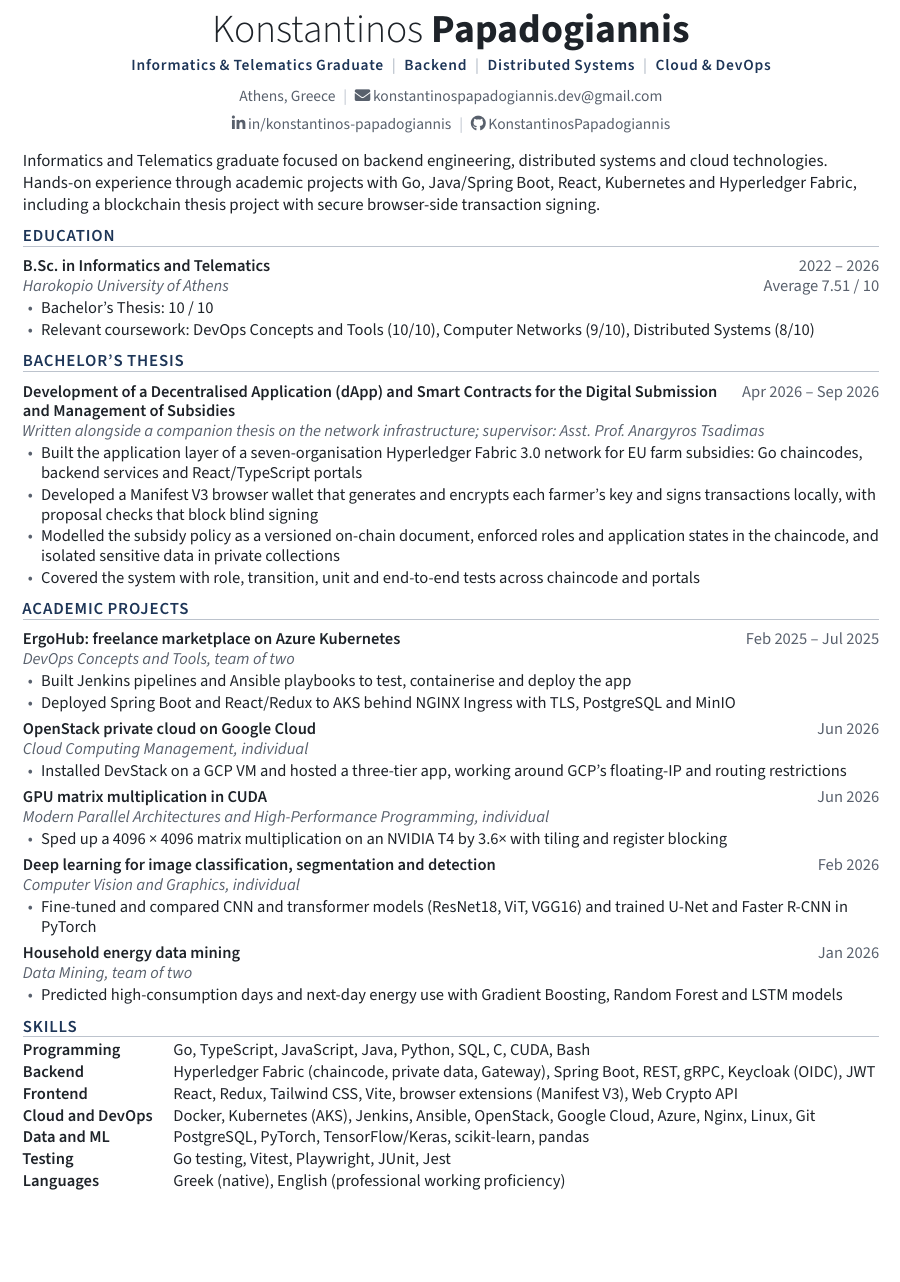
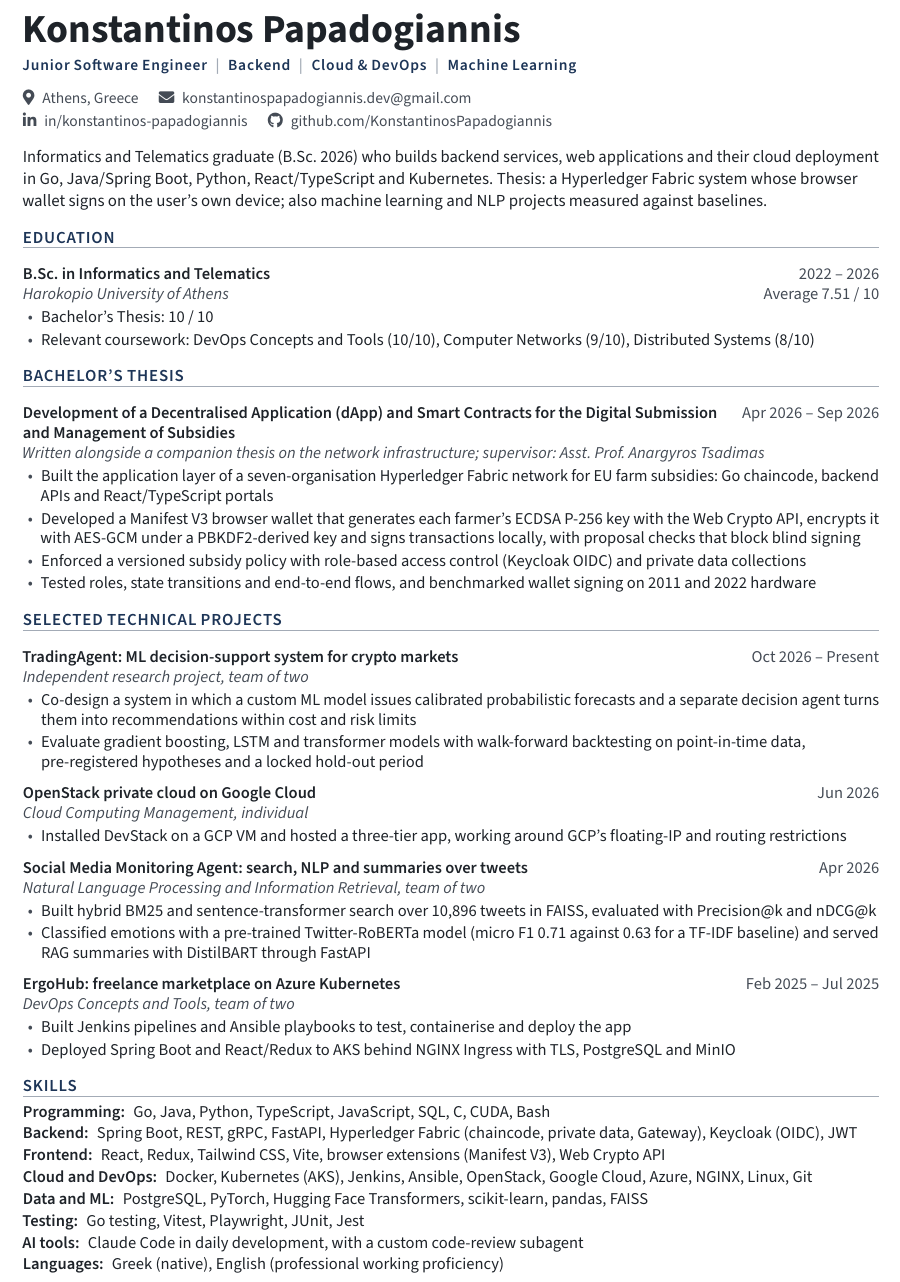
Before and after one commit to KonstantinosPapadogiannis/portfolio, a LaTeX CV (cv/konstantinos-papadogiannis-cv.tex): part of the page, cut so that both start at the same text, the shorter picture padded with empty space. Compiled offline with LuaLaTeX.

Commit message:
build: update the public CV source to the November 2026 version
The same content as the printed CV handed out on 14 November, whose QR
code opens /resume: a Selected technical projects section with the
independent TradingAgent project, the NLP monitoring agent, OpenStack and
ErgoHub, and a header aligned left as on the printed version. Like the
earlier source it shows only the city, email, LinkedIn and GitHub, with
no phone number, QR code or repository link.

The résumé page now says "projects" rather than "academic projects", in
both languages, since the section is no longer only academic work.

```diff
--- a/cv/konstantinos-papadogiannis-cv.tex
+++ b/cv/konstantinos-papadogiannis-cv.tex
@@ -16,3 +19,5 @@
   pdftitle    = {Konstantinos Papadogiannis, Curriculum Vitae},
   pdfauthor   = {Konstantinos Papadogiannis},
   pdfsubject  = {Curriculum Vitae},
+  pdfkeywords = {Konstantinos Papadogiannis, CV, junior software engineer, backend, full-stack,
+                 Go, Java, Spring Boot, Python, TypeScript, React, Kubernetes, Docker, DevOps, cloud,
@@ -25,6 +33,6 @@
+\newcommand*{\cvcontact}[2]{\mbox{\cvicon{#1}\enspace#2}}
+\newcommand*{\cvgap}{\hspace{1.3em}}
+
 \name{Konstantinos}{Papadogiannis}
-\headline{Informatics \& Telematics Graduate\sep Backend\sep Distributed Systems\sep Cloud \& DevOps}
-\contact{Athens, Greece\sep
-  \cvicon{envelope}\,\href{mailto:konstantinospapadogiannis.dev@gmail.com}{konstantinospapadogiannis.dev@gmail.com}\\[2pt]
-  \cvicon{linkedin-in}\,\href{https://www.linkedin.com/in/konstantinos-papadogiannis/}{in/konstantinos-papadogiannis}\sep
-  \cvicon{github}\,\href{https://github.com/KonstantinosPapadogiannis}{KonstantinosPapadogiannis}}
+\headline{Junior Software Engineer\sep Backend\sep Cloud \& DevOps\sep Machine Learning}
+\contact{%
@@ -30,0 +45,2 @@
+\makeatletter
+\renewcommand*{\makecvheader}{%
@@ -32,10 +79,10 @@
 \begin{document}
 \makecvheader
 
-\cvsummary{Informatics and Telematics graduate focused on backend engineering, distributed
-systems and cloud technologies. Hands-on experience through academic projects with Go,
-Java/Spring Boot, React, Kubernetes and Hyperledger Fabric, including a blockchain thesis
-project with secure browser-side transaction signing.}
+\cvsummary{Informatics and Telematics graduate (B.Sc.\ 2026) who builds backend services, web
+applications and their cloud deployment in Go, Java/Spring Boot, Python, React/TypeScript and
+Kubernetes. Thesis: a Hyperledger Fabric system whose browser wallet signs on the user's own device;
+also machine learning and NLP projects measured against baselines.}
 
 \cvsection{EDUCATION}
 \cventry{B.Sc.\ in Informatics and Telematics}{2022 -- 2026}
@@ -53,23 +100,25 @@ project with secure browser-side transaction signing.}
   {Written alongside a companion thesis on the network infrastructure; supervisor:
   Asst.~Prof.~Anargyros Tsadimas}{}
 \begin{cvitems}
-  \item Built the application layer of a seven-organisation Hyperledger Fabric 3.0 network for
-        EU farm subsidies: Go chaincodes, backend services and React/TypeScript portals
-  \item Developed a Manifest V3 browser wallet that generates and encrypts each farmer's key and
-        signs transactions locally, with proposal checks that block blind signing
-  \item Modelled the subsidy policy as a versioned on-chain document, enforced roles and
-        application states in the chaincode, and isolated sensitive data in private collections
-  \item Covered the system with role, transition, unit and end-to-end tests across chaincode and
-        portals
+  \item Built the application layer of a seven-organisation Hyperledger Fabric network for EU farm
+        subsidies: Go chaincode, backend APIs and React/TypeScript portals
+  \item Developed a Manifest V3 browser wallet that generates each farmer's ECDSA P-256 key with the
+        Web Crypto API, encrypts it with AES-GCM under a PBKDF2-derived key and signs transactions
+        locally, with proposal checks that block blind signing
+  \item Enforced a versioned subsidy policy with role-based access control (Keycloak OIDC) and private
+        data collections
+  \item Tested roles, state transitions and end-to-end flows, and benchmarked wallet signing on 2011
+        and 2022 hardware
 \end{cvitems}
 
-\cvsection{ACADEMIC PROJECTS}
-\cventry{ErgoHub: freelance marketplace on Azure Kubernetes}{Feb 2025 -- Jul 2025}
-  {DevOps Concepts and Tools, team of two}{}
+\cvsection{SELECTED TECHNICAL PROJECTS}
+\cventry{TradingAgent: ML decision-support system for crypto markets}{Oct 2026 -- Present}
+  {Independent research project, team of two}{}
 \begin{cvitems}
-  \item Built Jenkins pipelines and Ansible playbooks to test, containerise and deploy the app
-  \item Deployed Spring Boot and React/Redux to AKS behind NGINX Ingress with TLS, PostgreSQL
-        and MinIO
+  \item Co-design a system in which a custom ML model issues calibrated probabilistic forecasts and a
+        separate decision agent turns them into recommendations within cost and risk limits
+  \item Evaluate gradient boosting, LSTM and transformer models with walk-forward backtesting on
+        point-in-time data, pre-registered hypotheses and a locked hold-out period
 \end{cvitems}
 
 \cventry{OpenStack private cloud on Google Cloud}{Jun 2026}
@@ -79,37 +128,33 @@ project with secure browser-side transaction signing.}
         floating-IP and routing restrictions
 \end{cvitems}
 
-\cventry{GPU matrix multiplication in CUDA}{Jun 2026}
-  {Modern Parallel Architectures and High-Performance Programming, individual}{}
+\cventry{Social Media Monitoring Agent: search, NLP and summaries over tweets}{Apr 2026}
+  {Natural Language Processing and Information Retrieval, team of two}{}
 \begin{cvitems}
-  \item Sped up a 4096~×~4096 matrix multiplication on an NVIDIA T4 by 3.6× with tiling and
-        register blocking
+  \item Built hybrid BM25 and sentence-transformer search over 10,896 tweets in FAISS, evaluated with
+        Precision@k and nDCG@k
+  \item Classified emotions with a pre-trained Twitter-RoBERTa model (micro F1 0.71 against 0.63 for
+        a TF-IDF baseline) and served RAG summaries with DistilBART through FastAPI
 \end{cvitems}
 
-\cventry{Deep learning for image classification, segmentation and detection}{Feb 2026}
-  {Computer Vision and Graphics, individual}{}
+\cventry{ErgoHub: freelance marketplace on Azure Kubernetes}{Feb 2025 -- Jul 2025}
+  {DevOps Concepts and Tools, team of two}{}
 \begin{cvitems}
-  \item Fine-tuned and compared CNN and transformer models (ResNet18, ViT, VGG16) and trained
-        U-Net and Faster R-CNN in PyTorch
-\end{cvitems}
-
-\cventry{Household energy data mining}{Jan 2026}
-  {Data Mining, team of two}{}
-\begin{cvitems}
-  \item Predicted high-consumption days and next-day energy use with Gradient Boosting, Random
-        Forest and LSTM models
+  \item Built Jenkins pipelines and Ansible playbooks to test, containerise and deploy the app
+  \item Deployed Spring Boot and React/Redux to AKS behind NGINX Ingress with TLS, PostgreSQL
+        and MinIO
 \end{cvitems}
 
 \cvsection{SKILLS}
-\cvskill{Programming}{Go, TypeScript, JavaScript, Java, Python, SQL, C, CUDA, Bash}
-\cvskill{Backend}{Hyperledger Fabric (chaincode, private data, Gateway), Spring Boot, REST,
-  gRPC, Keycloak (OIDC), JWT}
-\cvskill{Frontend}{React, Redux, Tailwind CSS, Vite, browser extensions (Manifest V3), Web
-  Crypto API}
-\cvskill{Cloud and DevOps}{Docker, Kubernetes (AKS), Jenkins, Ansible, OpenStack, Google Cloud,
-  Azure, Nginx, Linux, Git}
-\cvskill{Data and ML}{PostgreSQL, PyTorch, TensorFlow/Keras, scikit-learn, pandas}
+\cvskill{Programming}{Go, Java, Python, TypeScript, JavaScript, SQL, C, CUDA, Bash}
+\cvskill{Backend}{Spring Boot, REST, gRPC, FastAPI, Hyperledger Fabric (chaincode, private data,
+  Gateway), Keycloak (OIDC), JWT}
+\cvskill{Frontend}{React, Redux, Tailwind CSS, Vite, browser extensions (Manifest V3), Web Crypto API}
+\cvskill{Cloud and DevOps}{Docker, Kubernetes (AKS), Jenkins, Ansible, OpenStack, Google Cloud, Azure,
+  NGINX, Linux, Git}
+\cvskill{Data and ML}{PostgreSQL, PyTorch, Hugging Face Transformers, scikit-learn, pandas, FAISS}
 \cvskill{Testing}{Go testing, Vitest, Playwright, JUnit, Jest}
+\cvskill{AI tools}{Claude Code in daily development, with a custom code-review subagent}
 \cvskill{Languages}{Greek (native), English (professional working proficiency)}
 
 \end{document}
```
Also changed, not shown: cv/README.md, cv/konstantinos-papadogiannis-cv.tex (53 more changed lines), 2 other files.
